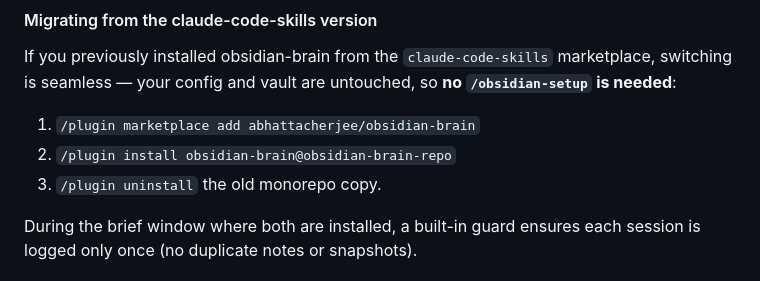
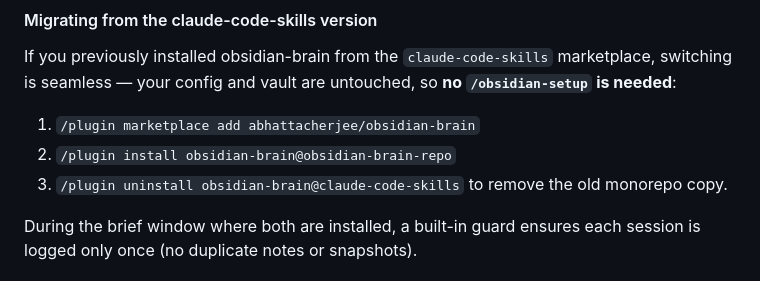
Before and after one commit to abhattacherjee/obsidian-brain, a Markdown page: README.md, the part around the change. GitHub-like rendering.

Commit message:
docs: spell out old-plugin uninstall + marketplace.json version bump
Co-Authored-By: Claude Opus 4.8 (1M context) <noreply@anthropic.com>

```diff
--- a/README.md
+++ b/README.md
@@ -53,7 +53,7 @@ marketplace, switching is seamless — your config and vault are untouched, so
 
 1. `/plugin marketplace add abhattacherjee/obsidian-brain`
 2. `/plugin install obsidian-brain@obsidian-brain-repo`
-3. `/plugin uninstall` the old monorepo copy.
+3. `/plugin uninstall obsidian-brain@claude-code-skills` to remove the old monorepo copy.
 
 During the brief window where both are installed, a built-in guard ensures each
 session is logged only once (no duplicate notes or snapshots).
```
Also changed, not shown: CLAUDE.md (+1 -1 lines).
